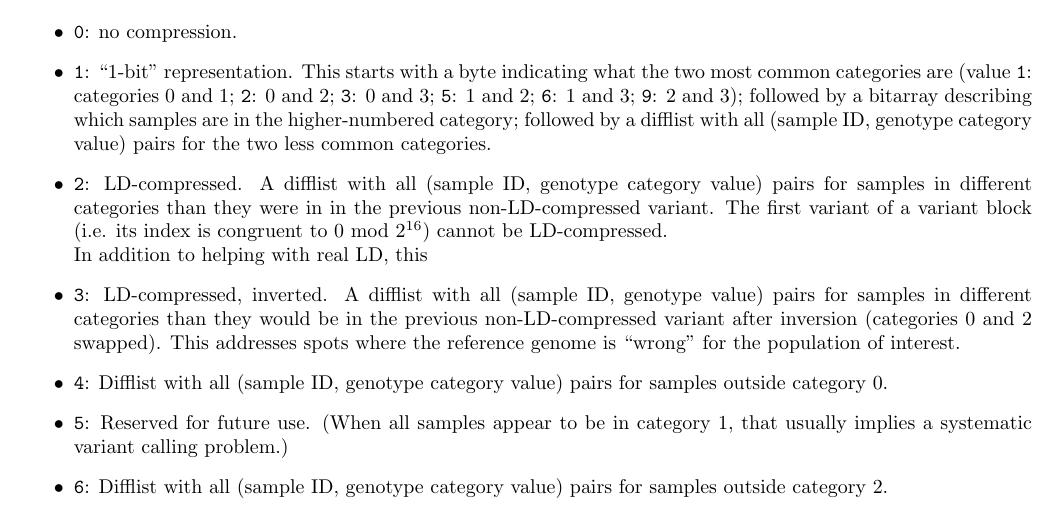
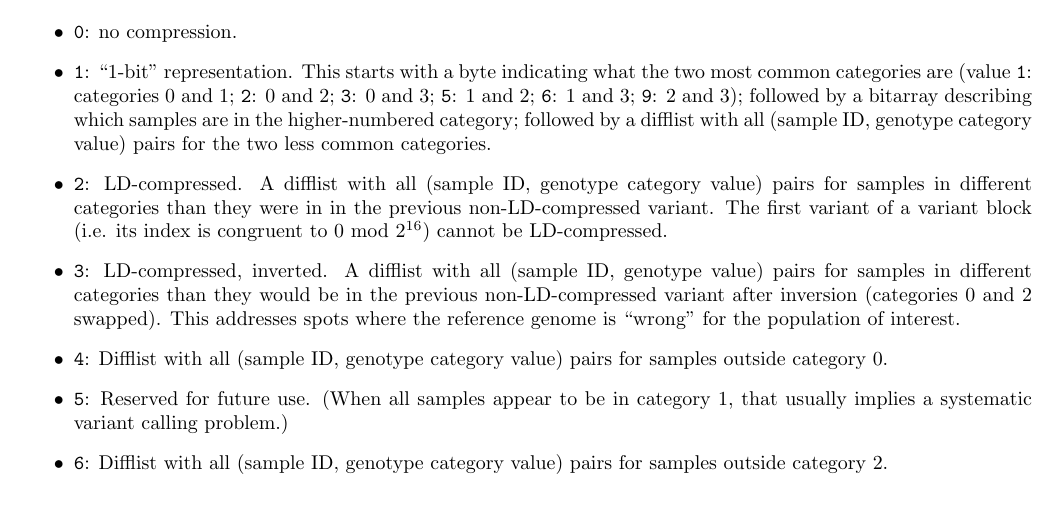
Before and after one commit to chrchang/plink-ng, a LaTeX document (pgen_spec/pgen_spec.tex): part of page 7 of 9, cut so that both start at the same text. Compiled offline with pdfLaTeX.

Commit message:
remove unfinished sentence

```diff
--- a/pgen_spec/pgen_spec.tex
+++ b/pgen_spec/pgen_spec.tex
@@ -406,8 +406,7 @@ used on the resulting packed array.
   category value) pairs for samples in different categories than they were in
   in the previous non-LD-compressed variant.  The first variant of a variant
   block (i.e. its index is congruent to 0 mod $2^{16}$) cannot be
-  LD-compressed. \\
-  In addition to helping with real LD, this
+  LD-compressed.
 \item \texttt{3}: LD-compressed, inverted.  A difflist with all (sample ID,
   genotype value) pairs for samples in different categories than they would be
   in the previous non-LD-compressed variant after inversion (categories 0 and 2
```
Also changed, not shown: pgen_spec/pgen_spec.pdf.
